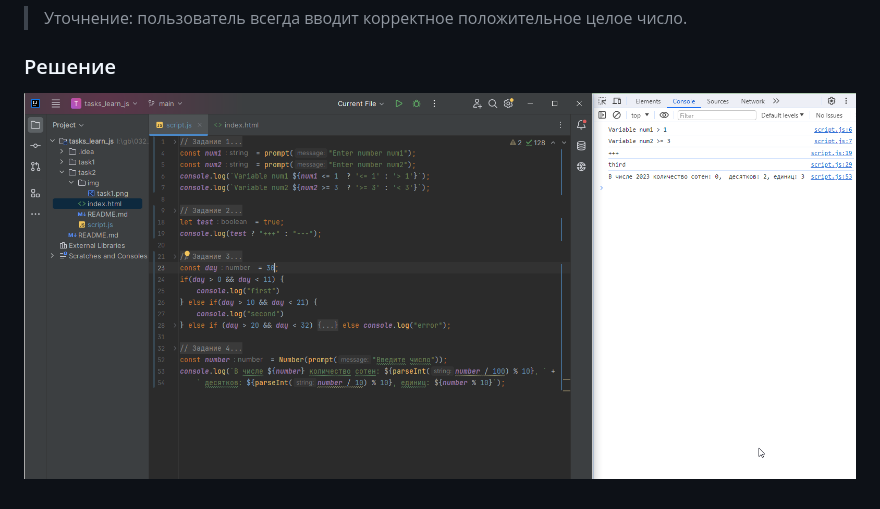
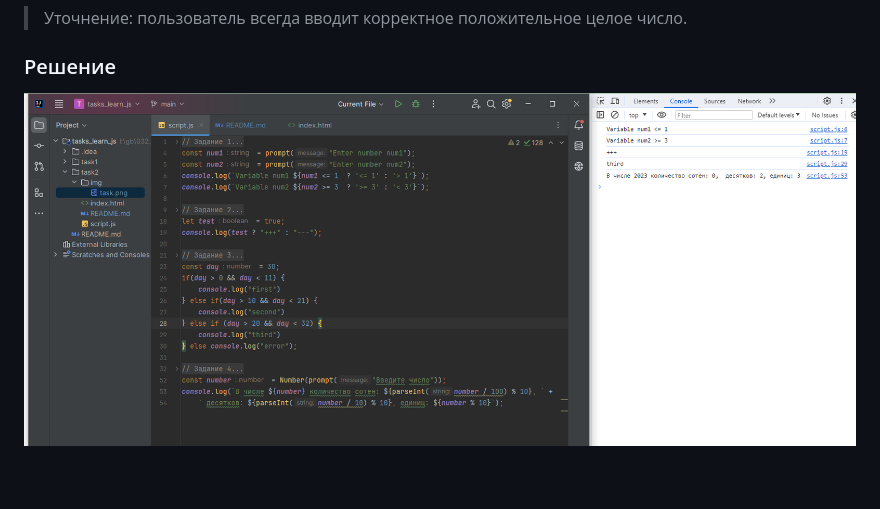
Before and after one commit to iamseryy/tasks_learn_js, a Markdown page: task2/README.md, the part around the change. Drawn GitHub-style; pictures changed too: task2/img/task.png (added), task2/img/task1.png (deleted).

```diff
--- a/task2/README.md
+++ b/task2/README.md
@@ -42,4 +42,4 @@ console.log('---');
 
 
 ### Решение
-![](img/task1.png)
+![](img/task.png)
```
Also changed, not shown: README.md (+1 -0 lines), task5/README.md (added, +107 -0 lines), task5/img/task.png (added), 2 other files.
